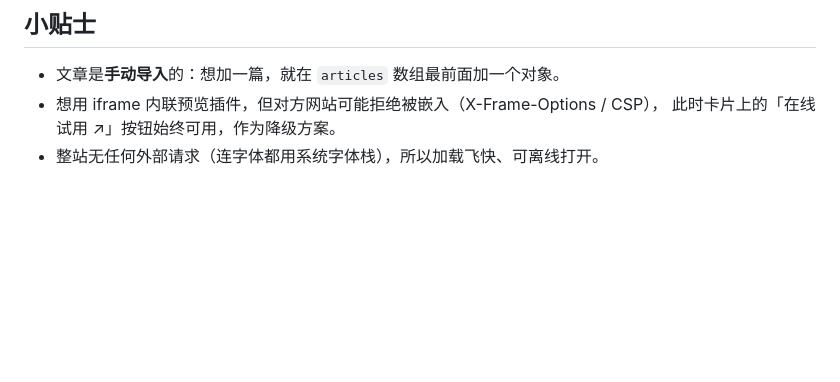
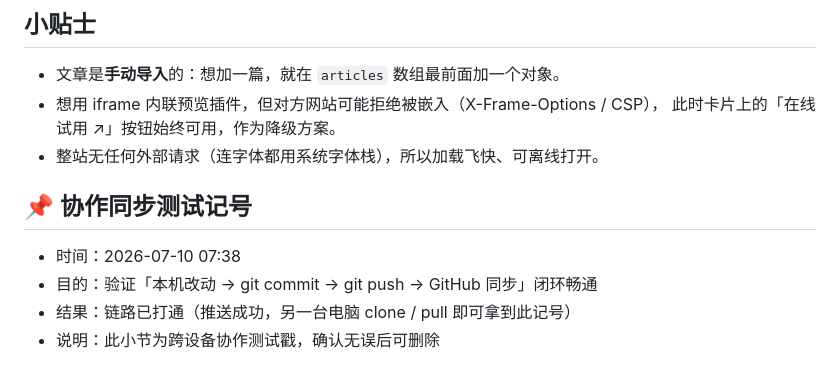
Before and after one commit to citrus171hp/hp-property, a Markdown page: README.md, the part around the change. Drawn GitHub-style; blank space fills up the shorter version.

Commit message:
测试：协作同步记号（验证 push 闭环）

```diff
--- a/README.md
+++ b/README.md
@@ -74,3 +74,10 @@
 - 想用 iframe 内联预览插件，但对方网站可能拒绝被嵌入（X-Frame-Options / CSP），
   此时卡片上的「在线试用 ↗」按钮始终可用，作为降级方案。
 - 整站无任何外部请求（连字体都用系统字体栈），所以加载飞快、可离线打开。
+
+## 📌 协作同步测试记号
+
+- 时间：2026-07-10 07:38
+- 目的：验证「本机改动 → git commit → git push → GitHub 同步」闭环畅通
+- 结果：链路已打通（推送成功，另一台电脑 clone / pull 即可拿到此记号）
+- 说明：此小节为跨设备协作测试戳，确认无误后可删除
```
